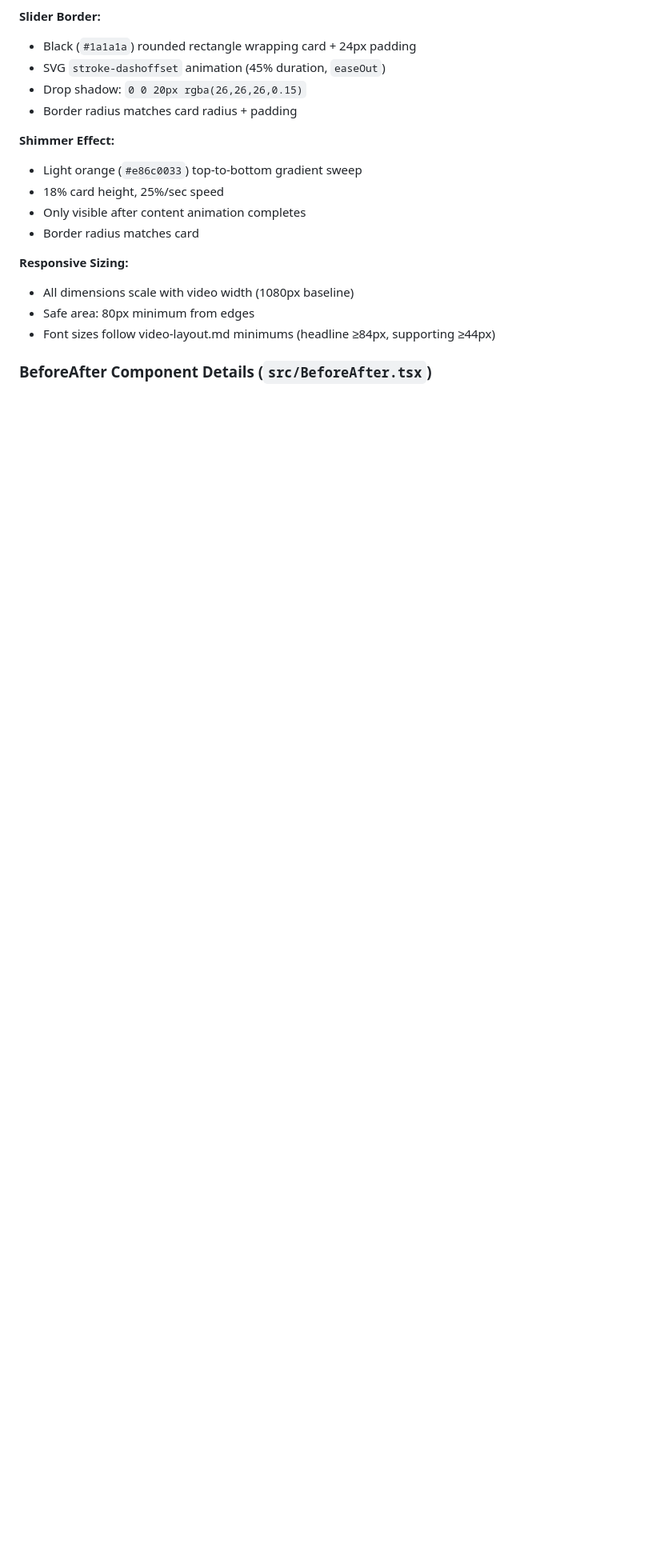
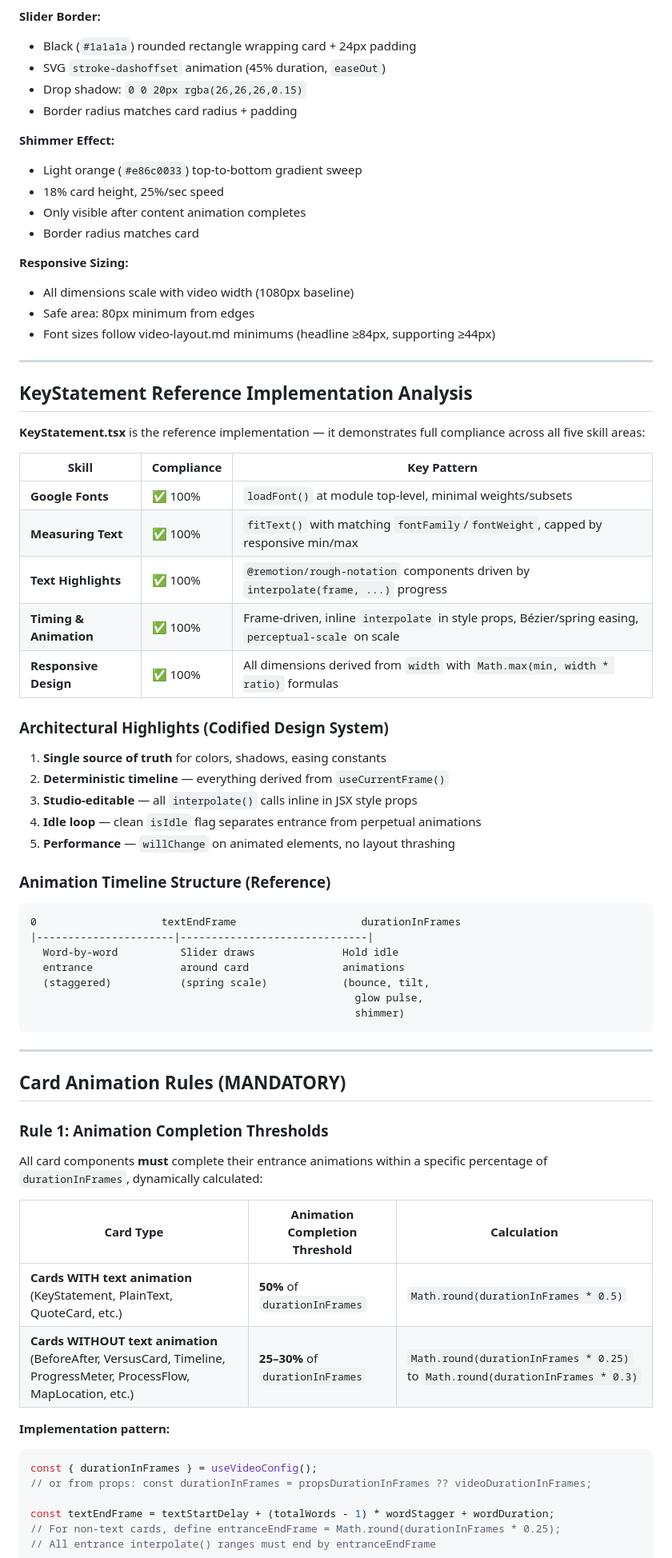
Before and after one commit to halsas2018-cmyk/Remotion-short-renderer, a Markdown page: CLAUDE.md, the part around one of its changes. Shown at 80% size. GitHub-like rendering; blank space fills up the shorter version.

Commit message:
docs: add KeyStatement reference analysis and mandatory card animation rules
Co-authored-by: aider (openai/nim-model) <aider@aider.chat>

````diff
--- a/CLAUDE.md
+++ b/CLAUDE.md
@@ -136,4 +136,59 @@ All card-based components now share a consistent visual language:
 - Safe area: 80px minimum from edges
 - Font sizes follow video-layout.md minimums (headline ≥84px, supporting ≥44px)
 
-### BeforeAfter Component Details (`src/BeforeAfter.tsx`)
+---
+
+## KeyStatement Reference Implementation Analysis
+
+**KeyStatement.tsx** is the reference implementation — it demonstrates full compliance across all five skill areas:
+
+| Skill | Compliance | Key Pattern |
+|-------|------------|-------------|
+| **Google Fonts** | ✅ 100% | `loadFont()` at module top-level, minimal weights/subsets |
+| **Measuring Text** | ✅ 100% | `fitText()` with matching `fontFamily`/`fontWeight`, capped by responsive min/max |
+| **Text Highlights** | ✅ 100% | `@remotion/rough-notation` components driven by `interpolate(frame, ...)` progress |
+| **Timing & Animation** | ✅ 100% | Frame-driven, inline `interpolate` in style props, Bézier/spring easing, `perceptual-scale` on scale |
+| **Responsive Design** | ✅ 100% | All dimensions derived from `width` with `Math.max(min, width * ratio)` formulas |
+
+### Architectural Highlights (Codified Design System)
+
+1. **Single source of truth** for colors, shadows, easing constants
+2. **Deterministic timeline** — everything derived from `useCurrentFrame()`
+3. **Studio-editable** — all `interpolate()` calls inline in JSX style props
+4. **Idle loop** — clean `isIdle` flag separates entrance from perpetual animations
+5. **Performance** — `willChange` on animated elements, no layout thrashing
+
+### Animation Timeline Structure (Reference)
+
+```
+0                    textEndFrame                    durationInFrames
+|----------------------|------------------------------|
+  Word-by-word          Slider draws              Hold idle
+  entrance              around card               animations
+  (staggered)           (spring scale)            (bounce, tilt,
+                                                    glow pulse,
+                                                    shimmer)
+```
+
+---
+
+## Card Animation Rules (MANDATORY)
+
+### Rule 1: Animation Completion Thresholds
+All card components **must** complete their entrance animations within a specific percentage of `durationInFrames`, dynamically calculated:
+
+| Card Type | Animation Completion Threshold | Calculation |
+|-----------|-------------------------------|-------------|
+| **Cards WITH text animation** (KeyStatement, PlainText, QuoteCard, etc.) | **50%** of `durationInFrames` | `Math.round(durationInFrames * 0.5)` |
+| **Cards WITHOUT text animation** (BeforeAfter, VersusCard, Timeline, ProgressMeter, ProcessFlow, MapLocation, etc.) | **25–30%** of `durationInFrames` | `Math.round(durationInFrames * 0.25)` to `Math.round(durationInFrames * 0.3)` |
+
+**Implementation pattern:**
+```tsx
+const { durationInFrames } = useVideoConfig();
+// or from props: const durationInFrames = propsDurationInFrames ?? videoDurationInFrames;
+
+const textEndFrame = textStartDelay + (totalWords - 1) * wordStagger + wordDuration;
+// For non-text cards, define entranceEndFrame = Math.round(durationInFrames * 0.25);
+// All entrance interpolate() ranges must end by entranceEndFrame
+```
+
````
Also changed, not shown: other parts of CLAUDE.md (+25 -2 lines).
